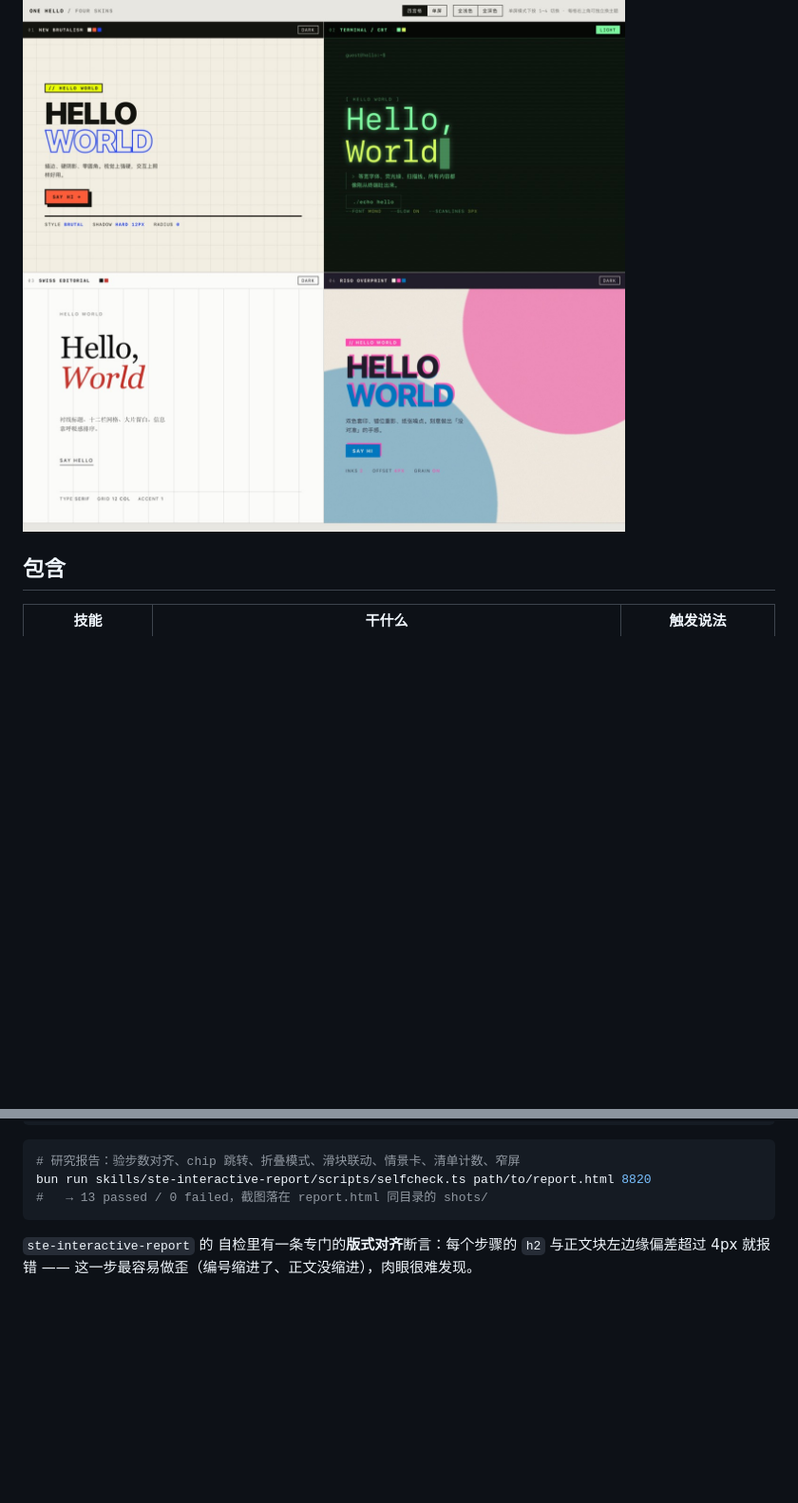
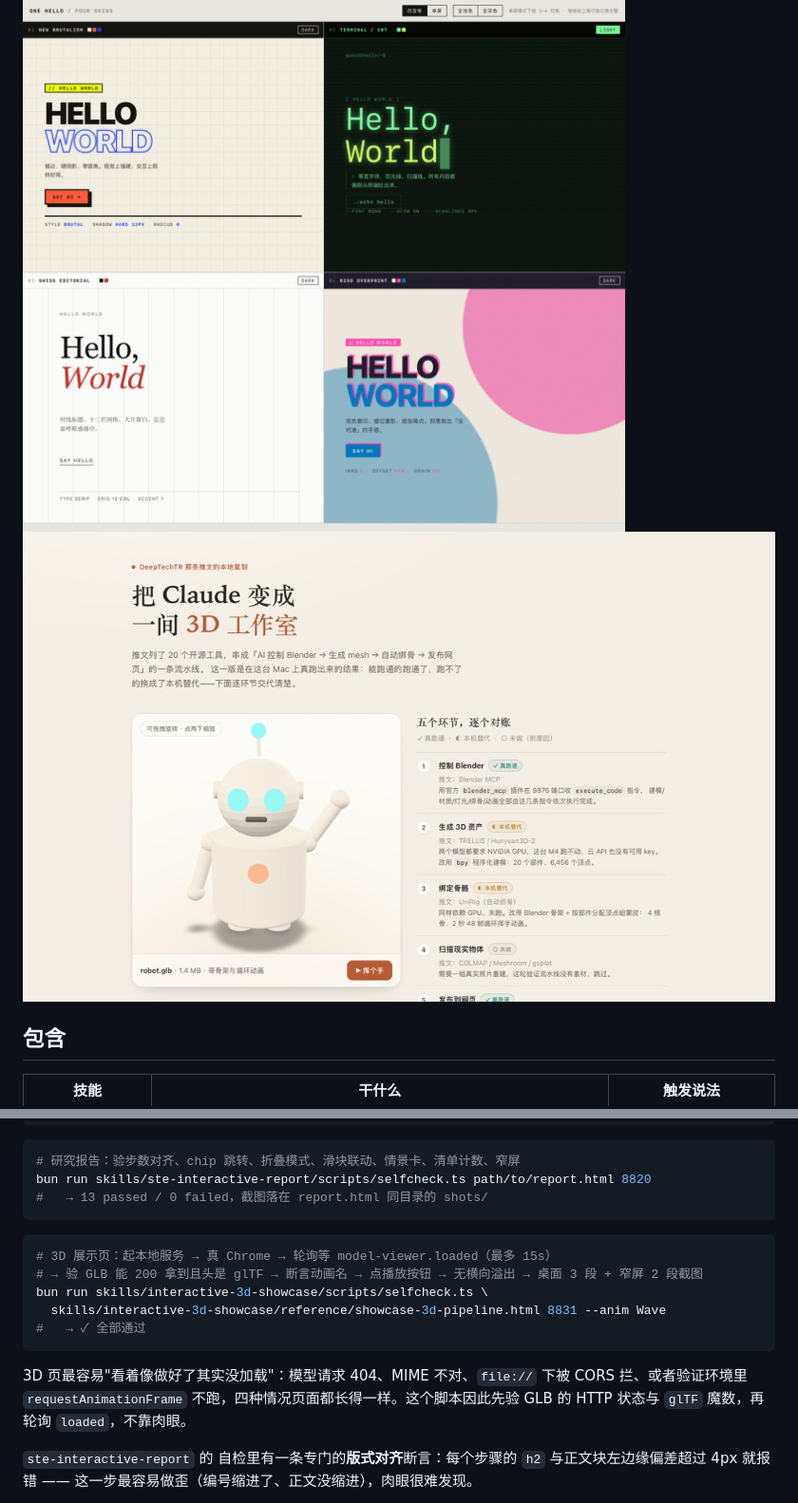
Before and after one commit to czn574775237/agent-skills, a Markdown page: README.md, 2 parts joined by grey strips. Shown at 95% size. GitHub-like rendering; pictures changed too: assets/preview-3d.jpg (added); blank space fills up the shorter version.

Commit message:
feat(interactive-3d-showcase): 交互 3D 展示页技能（暖纸色工作室风 + Blender MCP 资产管线 + 模型加载断言自检）

````diff
--- a/README.md
+++ b/README.md
@@ -5,6 +5,7 @@
 ![新粗野主义宣传页](assets/preview-hero.jpg)
 ![组件与数字面板](assets/preview-grid.jpg)
 ![同一份内容、四套皮肤并排对比](assets/preview-skins.jpg)
+![交互 3D 展示页：可拖转的 GLB + 五环节对照](assets/preview-3d.jpg)
 
 ## 包含
 
@@ -57,6 +60,16 @@ bun run skills/ste-interactive-report/scripts/selfcheck.ts path/to/report.html 8
 #   → 13 passed / 0 failed，截图落在 report.html 同目录的 shots/
 ```
 
+```bash
+# 3D 展示页：起本地服务 → 真 Chrome → 轮询等 model-viewer.loaded（最多 15s）
+# → 验 GLB 能 200 拿到且头是 glTF → 断言动画名 → 点播放按钮 → 无横向溢出 → 桌面 3 段 + 窄屏 2 段截图
+bun run skills/interactive-3d-showcase/scripts/selfcheck.ts \
+  skills/interactive-3d-showcase/reference/showcase-3d-pipeline.html 8831 --anim Wave
+#   → ✓ 全部通过
+```
+
+3D 页最容易"看着像做好了其实没加载"：模型请求 404、MIME 不对、`file://` 下被 CORS 拦、或者验证环境里 `requestAnimationFrame` 不跑，四种情况页面都长得一样。这个脚本因此先验 GLB 的 HTTP 状态与 `glTF` 魔数，再轮询 `loaded`，不靠肉眼。
+
 `ste-interactive-report` 的 自检里有一条专门的**版式对齐**断言：每个步骤的 `h2` 与正文块左边缘偏差超过 4px 就报错 —— 这一步最容易做歪（编号缩进了、正文没缩进），肉眼很难发现。
 
 `skins-check` 断言的 17 项：无 JS 报错、≥2 格皮肤、每格都有 `data-skin/data-theme`、每格有主题按钮、全局深浅色作用于全部格、格内按钮只翻自己那格、单屏只剩一格可见、点标签栏能换格、按键能换格、刷新后主题/模式/选中格都被记住、桌面与窄屏都无横向溢出、格内内容未被裁。
````
Also changed, not shown: other parts of README.md (+4 -2 lines), skills/interactive-3d-showcase/SKILL.md (added, +220 -0 lines), 13 other files.
